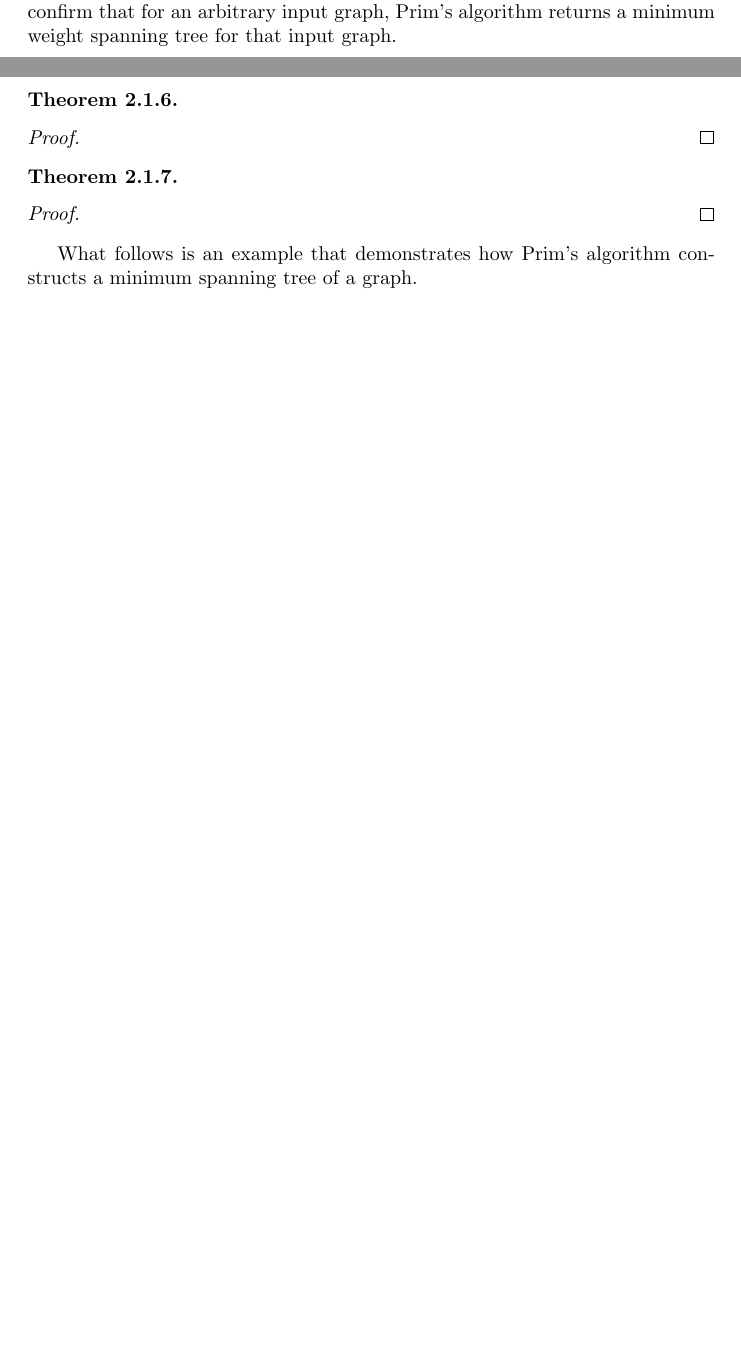
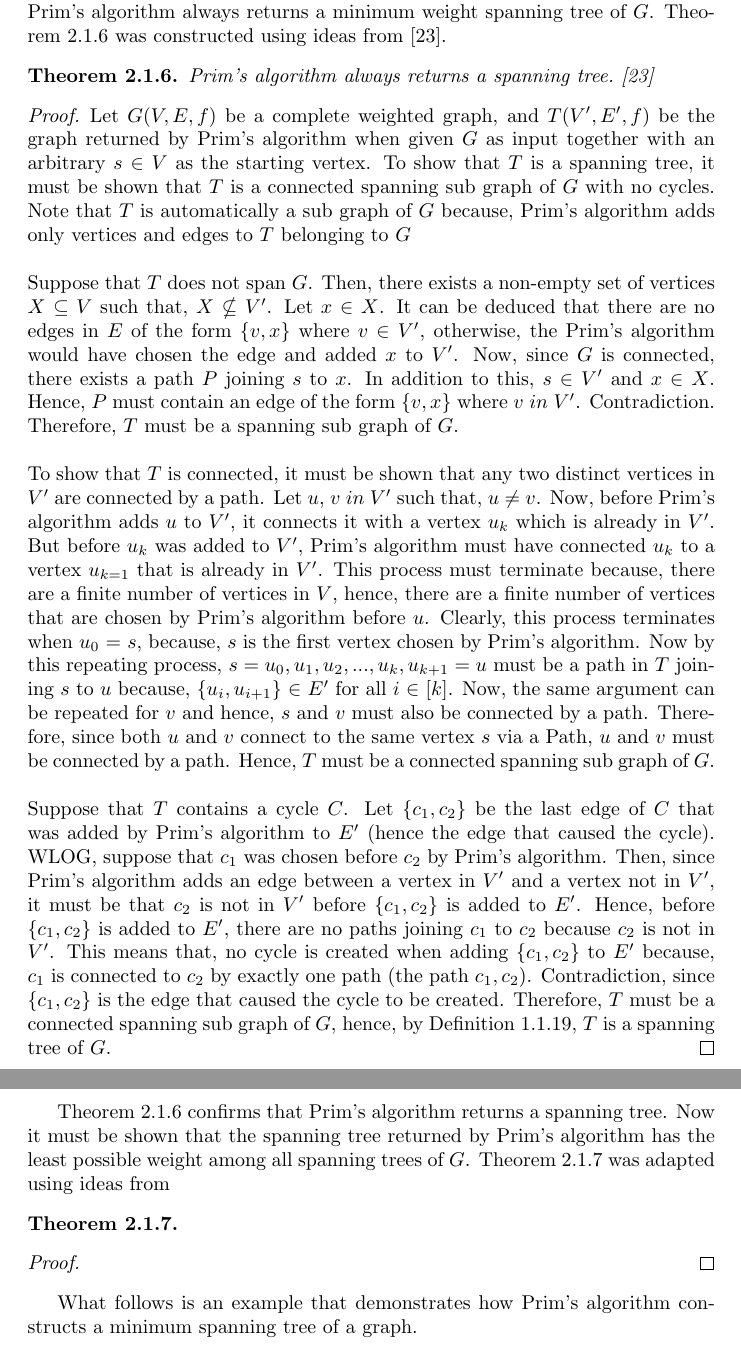
Before and after one commit to dillu24/Mathematics_Thesis, a LaTeX document (write_up_better.tex): two parts of pages 35 and 36 of 48 before the commit and two parts of pages 36 and 37 of 49 after it, joined at a grey line, cut at the place of the change, the shorter picture padded with empty space. Compiled offline with pdfLaTeX; an older LaTeX class or package is replaced by its successor.

Commit message:
added first proof of correctness

```diff
--- a/write_up_better.tex
+++ b/write_up_better.tex
@@ -872,13 +872,21 @@ For all m $>$ 3, m $\in$ $\mathbb{N}$, there is an instance $G(V,E,f)$ of the Me
 Theorem \ref{log_bound_thrm} and \ref{no_proof} imply that in general the NNA cannot have a constant approximation ratio when applied to the Metric-TSP. However, this does not mean that the Metric-TSP cannot be approximated using an approximation algorithm that has a constant approximation ratio. In fact, an approximation algorithm that is known to have a contstant approximation ratio when applied to the Metric-TSP is the Twice Around the Minimum Spanning Tree Approximation Algorithm. The Twice Around the Minimum Spanning Tree Approximation Algorithm will be presented in the next subsection.
 \subsubsection{Twice Around the Minimum Spanning Tree Approximation Algorithm}
 Similarly to the NNA, the Twice Around the Minimum Spanning Tree Algorithm (TAMSA) is an algorithm that can find near-optimal solutions for the TSP \cite{cormen_leiserson_rivest_stein}. The TAMSA computes an approximate solution for the TSP by using two other algorithms. In what follows, these two algorithms will be briefly described without delving into any specific details related to their implementation.\\\\
-The first algorithm used by the TAMSA is Prim's algorithm. Prim's algorithm takes a weighted graph $G(V,E,f)$ and an arbitrary starting vertex $r$ $\in$ $V$ as inputs, and returns a minimum weight spanning tree $T(V^\prime,E^\prime,f)$ of $G$. Prim's algorithm computes $T$ in the following way. The algorithm initially starts with empty $V^\prime$ and empty $E^\prime$. Then, the algorithm proceeds by adding $r$ to $V^\prime$. Afterwards, the algorithm adds to $E^\prime$, the edge of least-weight connecting a vertex $v$ in $V$ to a vertex $v^\prime$ in $V^\prime$. Following this, $v$ is added to $V^\prime$. The described procedure is then repeated until all vertices in $V$ are added to $V^\prime$. \cite{cormen_leiserson_rivest_stein}\\\\
-An important question that must be answered is whether the procedure described in the previous paragraph does return a minimum weight Hamiltonian cycle. Typically, one needs to show that the mathematical structure returned by Prim's algorithm is a spanning tree whose weight is the least possible among all possible spanning trees of an input graph. Note that this consideration is important because, if Prim's algorithm does not return a minimum weight spanning tree, the TAMSA cannot use it in it's implementation. The next two theorems confirm that for an arbitrary input graph, Prim's algorithm returns a minimum weight spanning tree for that input graph.
+The first algorithm used by the TAMSA is Prim's algorithm. Prim's algorithm takes a weighted graph $G(V,E,f)$ and an arbitrary starting vertex $r$ $\in$ $V$ as inputs, and returns a minimum weight spanning tree $T(V^\prime,E^\prime,f)$ of $G$. Prim's algorithm computes $T$ in the following way. The algorithm initially starts with empty $V^\prime$ and empty $E^\prime$. Then, the algorithm proceeds by adding $r$ to $V^\prime$. Afterwards, the algorithm adds to $E^\prime$, the edge of least-weight connecting a vertex $v^\prime$ in $V^\prime$ to a vertex $v$ in $V$ such that, $v$ is not in $V^\prime$ . Following this, $v$ is added to $V^\prime$. The described procedure is then repeated until all vertices in $V$ are added to $V^\prime$. \cite{cormen_leiserson_rivest_stein}\\\\
+An important question that must be answered is whether the procedure described in the previous paragraph does return a minimum weight spanning tree. Typically, one needs to show that the mathematical structure returned by Prim's algorithm is a spanning tree whose weight is the least possible among all spanning trees of the input graph. Note that this consideration is important because, if Prim's algorithm does not return a minimum weight spanning tree, the TAMSA cannot use it in it's implementation. This will become clearer later on in this section when describing how the TAMSA uses Prim's algorithm. The next two theorems confirm that for an arbitrary complete weighted graph $G$, Prim's algorithm always returns a minimum weight spanning tree of $G$. Theorem \ref{correctness1} was constructed using ideas from \cite{prim's_algorithm}.
 \begin{theorem}
+\label{correctness1}
+Prim's algorithm always returns a spanning tree. \cite{prim's_algorithm}
 \end{theorem}
 \begin{proof}
+Let $G(V,E,f)$ be a complete weighted graph, and $T(V^\prime,E^\prime,f)$ be the graph returned by Prim's algorithm when given $G$ as input together with an arbitrary $s$ $\in$ $V$ as the starting vertex. To show that $T$ is a spanning tree, it must be shown that $T$ is a connected spanning sub graph of $G$ with no cycles. Note that $T$ is automatically a sub graph of $G$ because, Prim's algorithm adds only vertices and edges to $T$ belonging to $G$\\\\
+Suppose that $T$ does not span $G$. Then, there exists a non-empty set of vertices $X$ $\subseteq$ $V$ such that, $X$ $\nsubseteq$ $V^\prime$. Let $x$ $\in$ $X$. It can be deduced that there are no edges in $E$ of the form $\{v,x\}$ where $v$ $\in$ $V^\prime$, otherwise, the Prim's algorithm would have chosen the edge and added $x$ to $V^\prime$. Now, since $G$ is connected, there exists a path $P$ joining $s$ to $x$. In addition to this, $s$ $\in$ $V^\prime$ and $x$ $\in$ $X$. Hence, $P$ must contain an edge of the form $\{v, x\}$ where $v$ $in$ $V^\prime$. Contradiction. Therefore, $T$ must be a spanning sub graph of $G$.\\\\
+To show that $T$ is connected, it must be shown that any two distinct vertices in $V^\prime$ are connected by a path. Let $u$, $v$ $in$ $V^\prime$ such that, $u$ $\neq$ $v$. Now, before Prim's algorithm adds $u$ to $V^\prime$, it connects it with a vertex $u_k$ which is already in $V^\prime$. But before $u_k$ was added to $V^\prime$, Prim's algorithm must have connected $u_k$ to a vertex $u_{k=1}$ that is already in $V^\prime$. This process must terminate because, there are a finite number of vertices in $V$, hence, there are a finite number of vertices that are chosen by Prim's algorithm before $u$. Clearly, this process terminates when $u_0$ = $s$, because, $s$ is the first vertex chosen by Prim's algorithm. Now by this repeating process, $s= u_0, u_1, u_2, ..., u_k, u_{k+1} = u$ must be a path in $T$ joining $s$ to $u$ because, $\{u_i, u_{i+1}\}$ $\in$ $E^\prime$ for all $i$ $\in$ [$k$]. Now, the same argument can be repeated for $v$ and hence, $s$ and $v$ must also be connected by a path. Therefore, since both $u$ and $v$ connect to the same vertex $s$ via a Path, $u$ and $v$ must be connected by a path. Hence, $T$ must be a connected spanning sub graph of $G$.\\\\
+Suppose that $T$ contains a cycle $C$. Let $\{c_1, c_2\}$ be the last edge of $C$ that was added by Prim's algorithm to $E^\prime$ (hence the edge that caused the cycle). WLOG, suppose that $c_1$ was chosen before $c_2$ by Prim's algorithm. Then, since Prim's algorithm adds an edge between a vertex in $V^\prime$ and a vertex not in $V^\prime$, it must be that $c_2$ is not in $V^\prime$ before $\{c_1, c_2\}$ is added to $E^\prime$. Hence, before $\{c_1, c_2\}$ is added to $E^\prime$, there are no paths joining $c_1$ to $c_2$ because $c_2$ is not in $V^\prime$. This means that, no cycle is created when adding $\{c_1, c_2\}$ to $E^\prime$ because, $c_1$ is connected to $c_2$ by exactly one path (the path $c_1, c_2$). Contradiction, since $\{c_1, c_2\}$ is the edge that caused the cycle to be created. Therefore, $T$ must be a connected spanning sub graph of $G$, hence, by Definition \ref{spanning tree}, $T$ is a spanning tree of $G$.
 \end{proof}
+Theorem \ref{correctness1} confirms that Prim's algorithm returns a spanning tree. Now it must be shown that the spanning tree returned by Prim's algorithm has the least possible weight among all spanning trees of $G$. Theorem \ref{correctness2} was adapted using ideas from %put reference here.
 \begin{theorem}
+\label{correctness2}
 \end{theorem}
 \begin{proof}
 \end{proof}
```
Also changed, not shown: bibliography.bib (+1 -0 lines), write_up_better.pdf, 1 other file.
